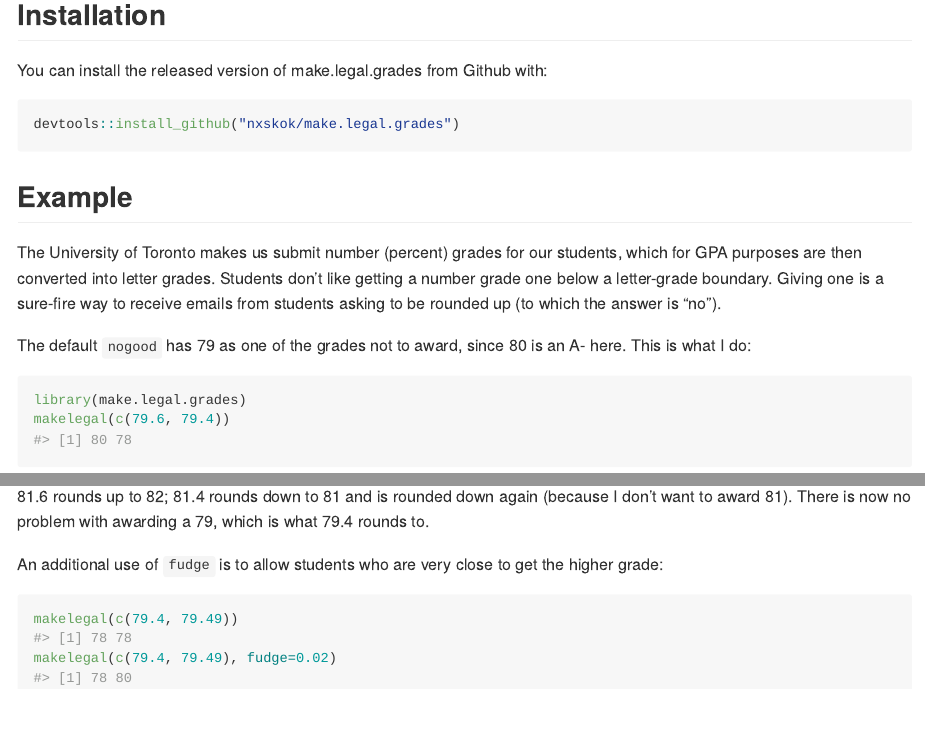
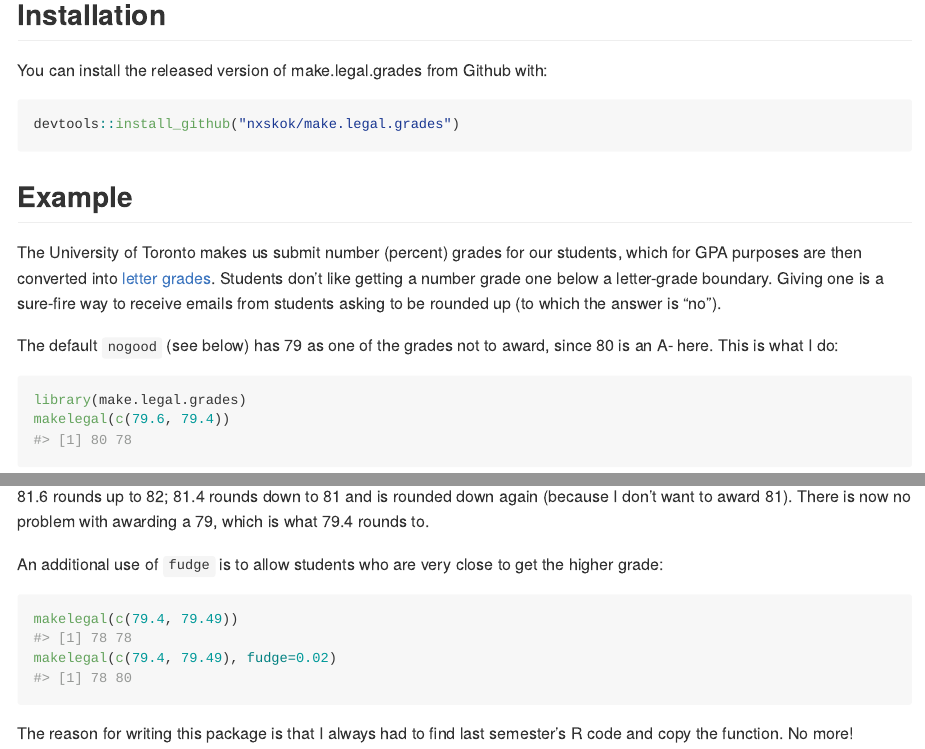
Before and after one commit to nxskok/make.legal.grades, an R Markdown document (README.Rmd): the page in a window 1100 px wide, from 160 px down, and a second part further down, joined at a grey line. The pictures show the output file README.md that the author committed with the source, drawn offline in the style of GitHub.

Commit message:
more readme fiddling

````diff
--- a/README.Rmd
+++ b/README.Rmd
@@ -26,9 +26,9 @@ devtools::install_github("nxskok/make.legal.grades")
 
 ## Example
 
-The University of Toronto makes us submit number (percent) grades for our students, which for GPA purposes are then converted into letter grades. Students don't like getting a number grade one below a letter-grade boundary. Giving one is a sure-fire way to receive emails from students asking to be rounded up (to which the answer is "no").
+The University of Toronto makes us submit number (percent) grades for our students, which for GPA purposes are then converted into [letter grades](https://www.utsc.utoronto.ca/registrar/u-t-grading-scheme). Students don't like getting a number grade one below a letter-grade boundary. Giving one is a sure-fire way to receive emails from students asking to be rounded up (to which the answer is "no").
 
-The default `nogood` has 79 as one of the grades not to award, since 80 is an A- here. This is what I do:
+The default `nogood` (see below) has 79 as one of the grades not to award, since 80 is an A- here. This is what I do:
 
 ```{r}
 library(make.legal.grades)
@@ -57,3 +57,5 @@ An additional use of `fudge` is to allow students who are very close to get the
 makelegal(c(79.4, 79.49))
 makelegal(c(79.4, 79.49), fudge=0.02)
 ```
+
+The reason for writing this package is that I always had to find last semester's R code and copy the function. No more!
````
Also changed, not shown: README.md.
